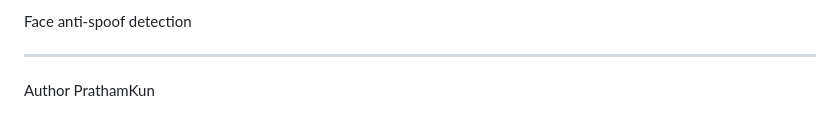
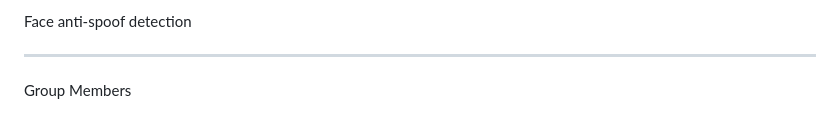
Before and after one commit to prathamkun/face-recognition-attendance-system, a Markdown page: README.md, the part around the change. GitHub-like rendering.

```diff
--- a/README.md
+++ b/README.md
@@ -181,5 +181,4 @@ Admin dashboard analytics
 Face anti-spoof detection
 
 ---
-Author
-PrathamKun
+Group Members
```
